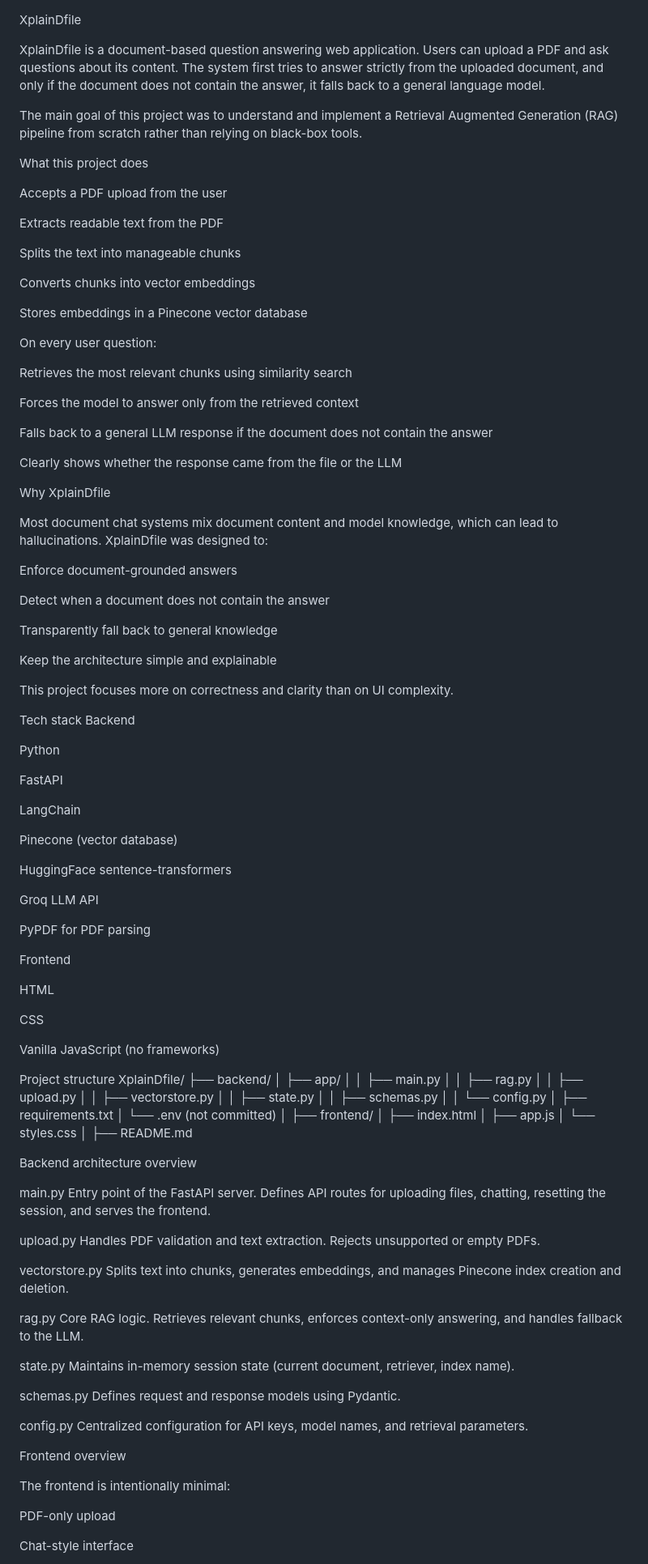
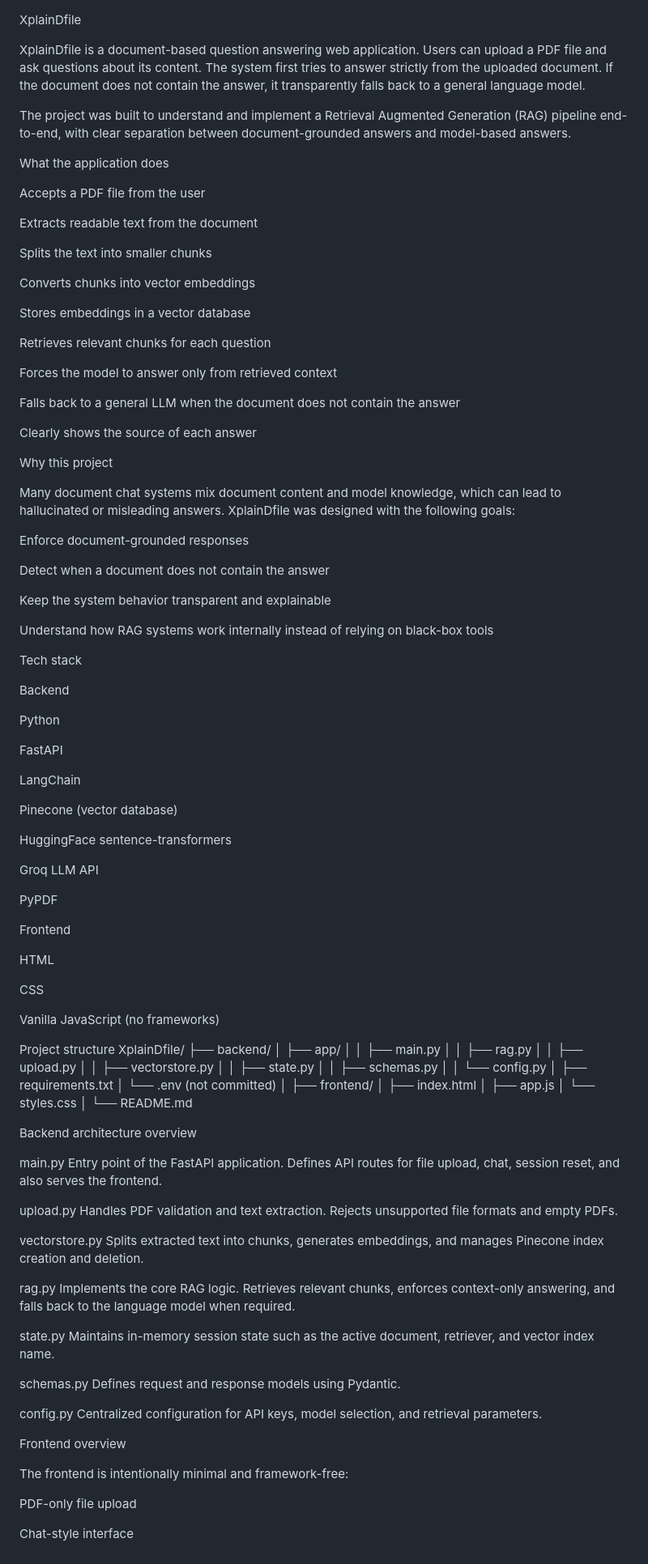
Before and after one commit to josephabhishek2006/XplainDfile, a Markdown page: README.md, the part around one of its changes. Shown at 81% size. Drawn GitHub-style.

```diff
--- a/README.md
+++ b/README.md
@@ -1,48 +1,45 @@
 XplainDfile
 
 XplainDfile is a document-based question answering web application.
-Users can upload a PDF and ask questions about its content. The system first tries to answer strictly from the uploaded document, and only if the document does not contain the answer, it falls back to a general language model.
+Users can upload a PDF file and ask questions about its content. The system first tries to answer strictly from the uploaded document. If the document does not contain the answer, it transparently falls back to a general language model.
 
-The main goal of this project was to understand and implement a Retrieval Augmented Generation (RAG) pipeline from scratch rather than relying on black-box tools.
+The project was built to understand and implement a Retrieval Augmented Generation (RAG) pipeline end-to-end, with clear separation between document-grounded answers and model-based answers.
 
-What this project does
+What the application does
 
-Accepts a PDF upload from the user
+Accepts a PDF file from the user
 
-Extracts readable text from the PDF
+Extracts readable text from the document
 
-Splits the text into manageable chunks
+Splits the text into smaller chunks
 
 Converts chunks into vector embeddings
 
-Stores embeddings in a Pinecone vector database
+Stores embeddings in a vector database
 
-On every user question:
+Retrieves relevant chunks for each question
 
-Retrieves the most relevant chunks using similarity search
+Forces the model to answer only from retrieved context
 
-Forces the model to answer only from the retrieved context
+Falls back to a general LLM when the document does not contain the answer
 
-Falls back to a general LLM response if the document does not contain the answer
+Clearly shows the source of each answer
 
-Clearly shows whether the response came from the file or the LLM
+Why this project
 
-Why XplainDfile
+Many document chat systems mix document content and model knowledge, which can lead to hallucinated or misleading answers.
+XplainDfile was designed with the following goals:
 
-Most document chat systems mix document content and model knowledge, which can lead to hallucinations.
-XplainDfile was designed to:
-
-Enforce document-grounded answers
+Enforce document-grounded responses
 
 Detect when a document does not contain the answer
 
-Transparently fall back to general knowledge
+Keep the system behavior transparent and explainable
 
-Keep the architecture simple and explainable
-
-This project focuses more on correctness and clarity than on UI complexity.
+Understand how RAG systems work internally instead of relying on black-box tools
 
 Tech stack
+
 Backend
 
 Python
@@ -57,7 +54,7 @@ HuggingFace sentence-transformers
 
 Groq LLM API
 
-PyPDF for PDF parsing
+PyPDF
 
 Frontend
 
@@ -79,43 +76,43 @@ XplainDfile/
 │   │   ├── schemas.py
 │   │   └── config.py
 │   ├── requirements.txt
-│   └── .env (not committed)
+│   └── .env            (not committed)
 │
 ├── frontend/
 │   ├── index.html
 │   ├── app.js
 │   └── styles.css
 │
-├── README.md
+└── README.md
 
 Backend architecture overview
 
 main.py
-Entry point of the FastAPI server. Defines API routes for uploading files, chatting, resetting the session, and serves the frontend.
+Entry point of the FastAPI application. Defines API routes for file upload, chat, session reset, and also serves the frontend.
 
 upload.py
-Handles PDF validation and text extraction. Rejects unsupported or empty PDFs.
+Handles PDF validation and text extraction. Rejects unsupported file formats and empty PDFs.
 
 vectorstore.py
-Splits text into chunks, generates embeddings, and manages Pinecone index creation and deletion.
+Splits extracted text into chunks, generates embeddings, and manages Pinecone index creation and deletion.
 
 rag.py
-Core RAG logic. Retrieves relevant chunks, enforces context-only answering, and handles fallback to the LLM.
+Implements the core RAG logic. Retrieves relevant chunks, enforces context-only answering, and falls back to the language model when required.
 
 state.py
-Maintains in-memory session state (current document, retriever, index name).
+Maintains in-memory session state such as the active document, retriever, and vector index name.
 
 schemas.py
 Defines request and response models using Pydantic.
 
 config.py
-Centralized configuration for API keys, model names, and retrieval parameters.
+Centralized configuration for API keys, model selection, and retrieval parameters.
 
 Frontend overview
 
-The frontend is intentionally minimal:
+The frontend is intentionally minimal and framework-free:
 
-PDF-only upload
+PDF-only file upload
 
 Chat-style interface
 
```
Also changed, not shown: other parts of README.md (+44 -24 lines).
